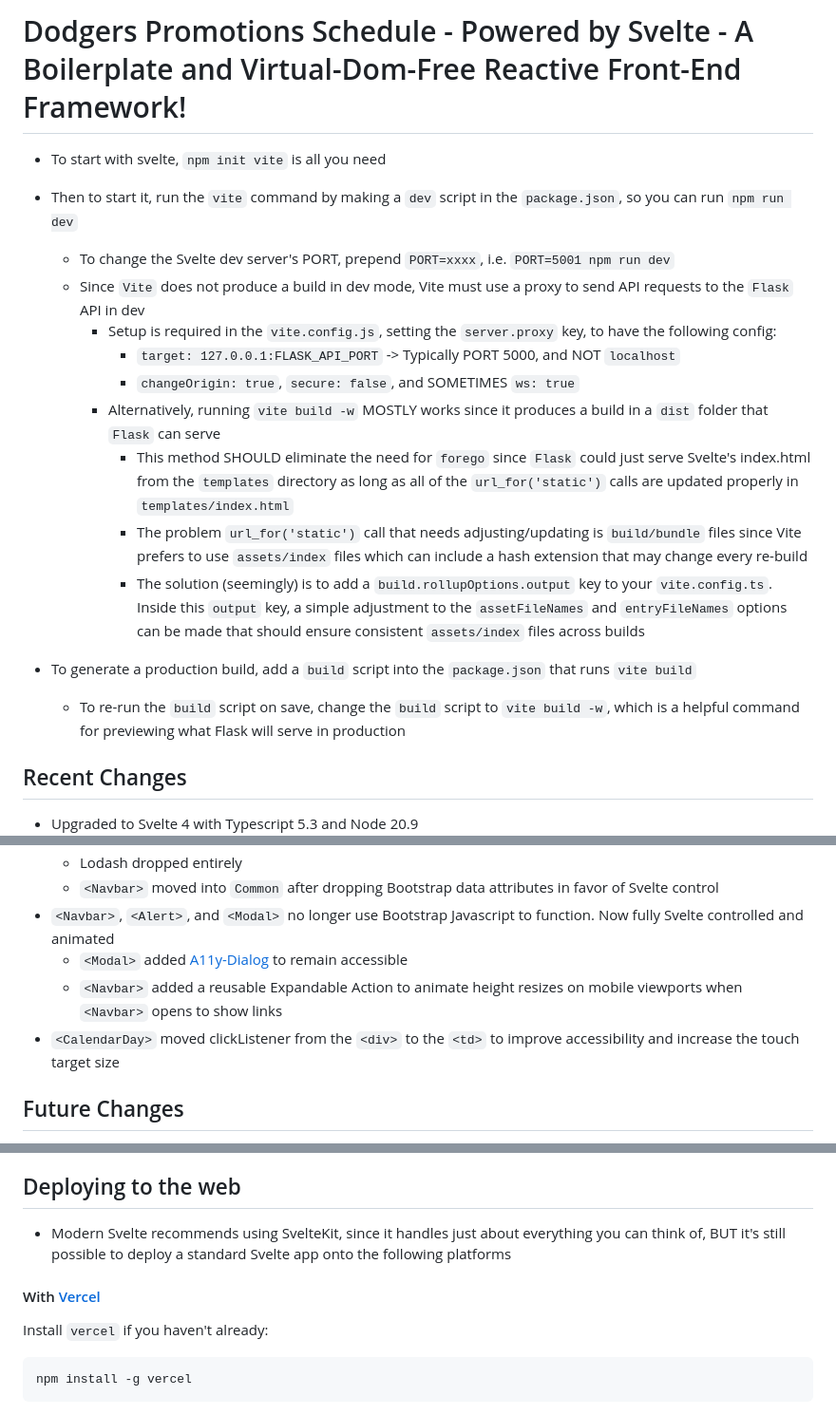
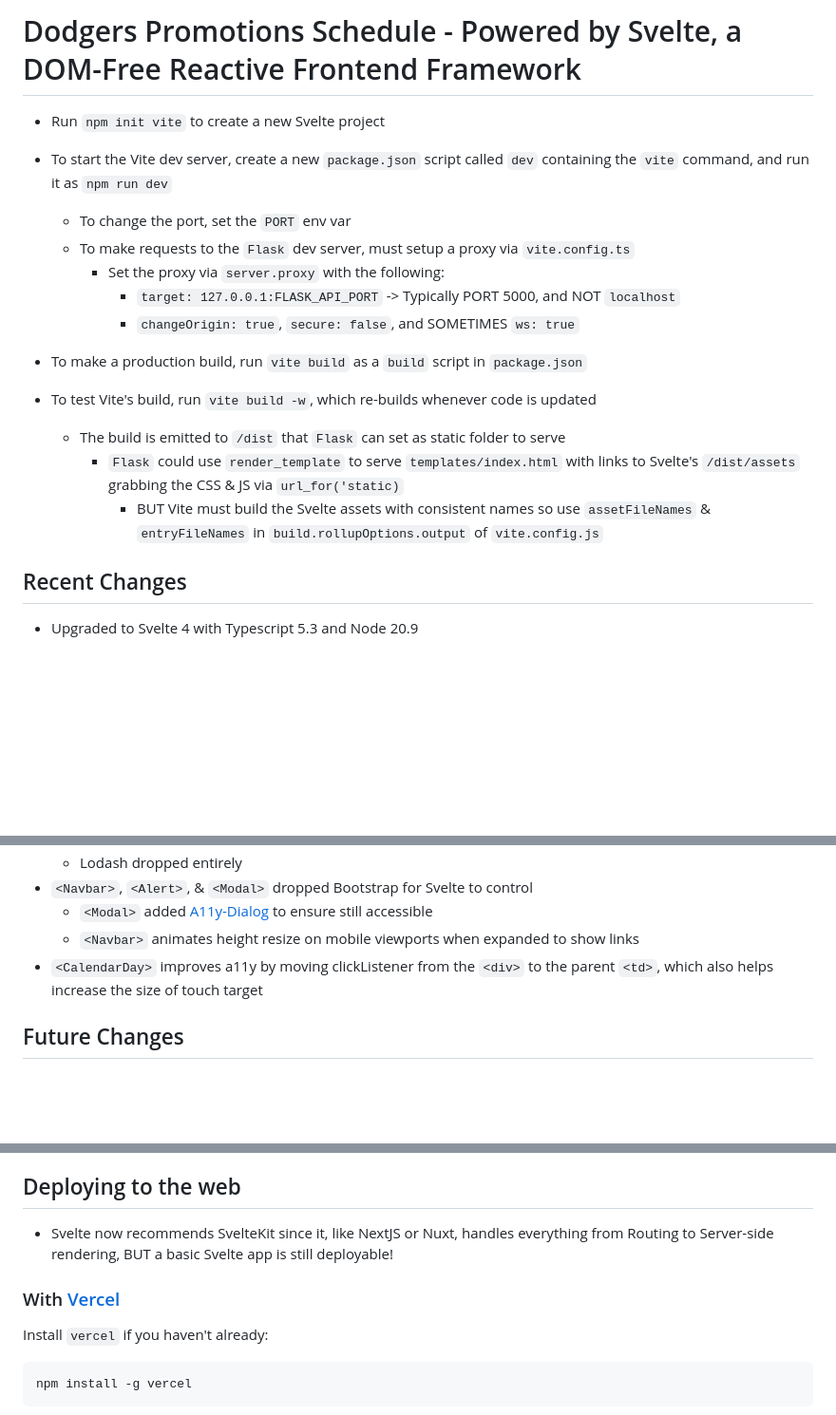
Before and after one commit to NLCaceres/mlb-team-schedule, a Markdown page: client/README.md, 3 parts joined by grey strips. Shown: that part at 95% size. GitHub-like rendering; blank space fills up the shorter version.

Commit message:
Update Svelte README for better formatting + clearer, more concise changes sections

```diff
--- a/client/README.md
+++ b/client/README.md
@@ -1,25 +1,22 @@
-# Dodgers Promotions Schedule - Powered by Svelte - A Boilerplate and Virtual-Dom-Free Reactive Front-End Framework!
+# Dodgers Promotions Schedule - Powered by Svelte, a DOM-Free Reactive Frontend Framework
 
-- To start with svelte, `npm init vite` is all you need
+- Run `npm init vite` to create a new Svelte project
 
-- Then to start it, run the `vite` command by making a `dev` script in the `package.json`, so you can run `npm run dev`
-  - To change the Svelte dev server's PORT, prepend `PORT=xxxx`, i.e. `PORT=5001 npm run dev`
-  - Since `Vite` does not produce a build in dev mode, Vite must use a proxy to send API requests to the `Flask` API in dev
-    - Setup is required in the `vite.config.js`, setting the `server.proxy` key, to have the following config:
+- To start the Vite dev server, create a new `package.json` script called `dev` containing
+the `vite` command, and run it as `npm run dev`
+  - To change the port, set the `PORT` env var
+  - To make requests to the `Flask` dev server, must setup a proxy via `vite.config.ts`
+    - Set the proxy via `server.proxy` with the following:
       - `target: 127.0.0.1:FLASK_API_PORT` -> Typically PORT 5000, and NOT `localhost`
       - `changeOrigin: true`, `secure: false`, and SOMETIMES `ws: true`
-    - Alternatively, running `vite build -w` MOSTLY works since it produces a build in a `dist` folder that `Flask` can serve
-      - This method SHOULD eliminate the need for `forego` since `Flask` could just serve Svelte's index.html from the `templates` directory as long as
-      all of the `url_for('static')` calls are updated properly in `templates/index.html`
-      - The problem `url_for('static')` call that needs adjusting/updating is `build/bundle` files since Vite prefers to use `assets/index` files which can
-      include a hash extension that may change every re-build
-      - The solution (seemingly) is to add a `build.rollupOptions.output` key to your `vite.config.ts`. Inside this `output` key,
-      a simple adjustment to the `assetFileNames` and `entryFileNames` options can be made that should ensure consistent `assets/index` files across builds
-
-- To generate a production build, add a `build` script into the `package.json` that runs `vite build`
-  - To re-run the `build` script on save, change the `build` script to `vite build -w`, which is a helpful command for previewing what Flask will serve in
-  production
-
+- To make a production build, run `vite build` as a `build` script in `package.json`
+- To test Vite's build, run `vite build -w`, which re-builds whenever code is updated
+  - The build is emitted to `/dist` that `Flask` can set as static folder to serve
+    - `Flask` could use `render_template` to serve `templates/index.html` with links
+    to Svelte's `/dist/assets` grabbing the CSS & JS via `url_for('static)`
+      - BUT Vite must build the Svelte assets with consistent names so use `assetFileNames`
+      & `entryFileNames` in `build.rollupOptions.output` of `vite.config.js`
 
 ## Recent Changes
+
 - Upgraded to Svelte 4 with Typescript 5.3 and Node 20.9
@@ -47,9 +37,9 @@
   - Lodash dropped entirely
-  - `<Navbar>` moved into `Common` after dropping Bootstrap data attributes in favor of Svelte control
-- `<Navbar>`, `<Alert>`, and `<Modal>` no longer use Bootstrap Javascript to function. Now fully Svelte controlled and animated
-  - `<Modal>` added [A11y-Dialog](https://github.com/KittyGiraudel/a11y-dialog) to remain accessible
-  - `<Navbar>` added a reusable Expandable Action to animate height resizes on mobile viewports when `<Navbar>` opens to show links
-- `<CalendarDay>` moved clickListener from the `<div>` to the `<td>` to improve accessibility and increase the touch target size
-
+- `<Navbar>`, `<Alert>`, & `<Modal>` dropped Bootstrap for Svelte to control
+  - `<Modal>` added [A11y-Dialog](https://github.com/KittyGiraudel/a11y-dialog) to
+  ensure still accessible
+  - `<Navbar>` animates height resize on mobile viewports when expanded to show links
+- `<CalendarDay>` improves a11y by moving clickListener from the `<div>` to the parent
+`<td>`, which also helps increase the size of touch target
 
 ## Future Changes
@@ -73,8 +61,10 @@ optimizing too early, and better to drop rather than work out the testing
 
 ## Deploying to the web
-- Modern Svelte recommends using SvelteKit, since it handles just about everything you can think of, BUT it's still possible to deploy a standard Svelte
-app onto the following platforms
-#### With [Vercel](https://vercel.com)
+
+- Svelte now recommends SvelteKit since it, like NextJS or Nuxt, handles everything
+from Routing to Server-side rendering, BUT a basic Svelte app is still deployable!
+
+### With [Vercel](https://vercel.com)
 
 Install `vercel` if you haven't already:
 
```
Also changed, not shown: other parts of client/README.md (+29 -38 lines).
